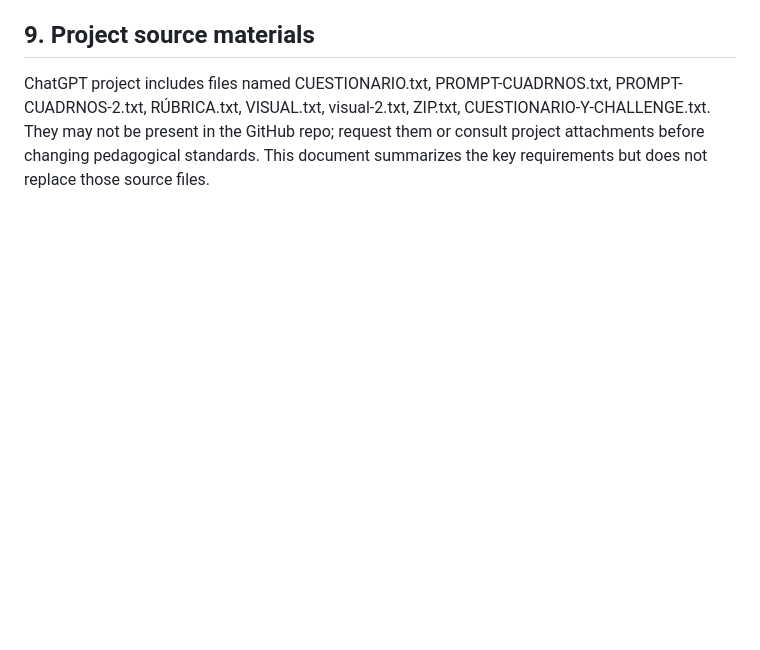
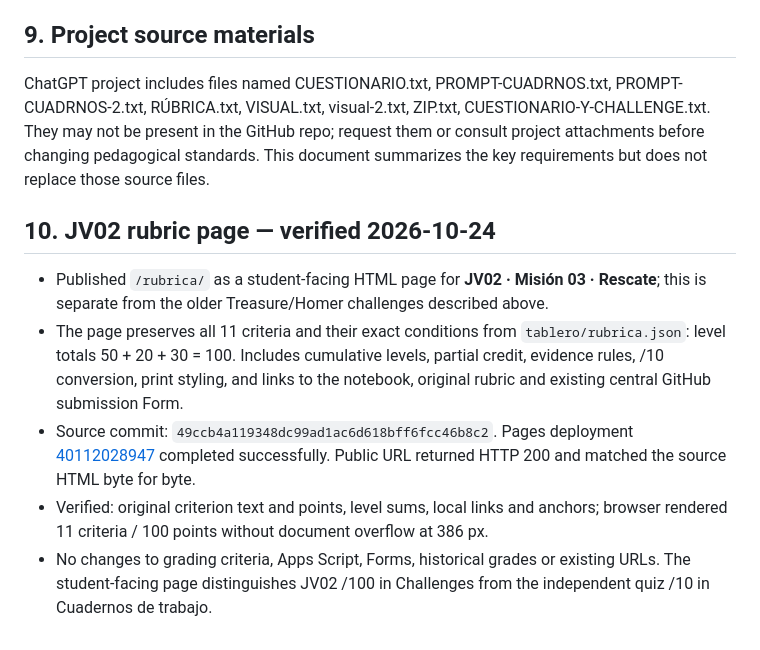
Before and after one commit to albertohdezakkari/java-sv-26-27-00, a Markdown page: docs/HANDOFF_CODEX.md, the part around the change. Drawn GitHub-style; blank space fills up the shorter version.

Commit message:
Documenta la publicación verificada de la rúbrica JV02

```diff
--- a/docs/HANDOFF_CODEX.md
+++ b/docs/HANDOFF_CODEX.md
@@ -76,3 +76,10 @@ Engine originally expects GitHub repositories, not pasted code. Adapt `Main.java
 
 ## 9. Project source materials
 ChatGPT project includes files named CUESTIONARIO.txt, PROMPT-CUADRNOS.txt, PROMPT-CUADRNOS-2.txt, RÚBRICA.txt, VISUAL.txt, visual-2.txt, ZIP.txt, CUESTIONARIO-Y-CHALLENGE.txt. They may not be present in the GitHub repo; request them or consult project attachments before changing pedagogical standards. This document summarizes the key requirements but does not replace those source files.
+
+## 10. JV02 rubric page — verified 2026-10-24
+- Published `/rubrica/` as a student-facing HTML page for **JV02 · Misión 03 · Rescate**; this is separate from the older Treasure/Homer challenges described above.
+- The page preserves all 11 criteria and their exact conditions from `tablero/rubrica.json`: level totals 50 + 20 + 30 = 100. Includes cumulative levels, partial credit, evidence rules, /10 conversion, print styling, and links to the notebook, original rubric and existing central GitHub submission Form.
+- Source commit: `49ccb4a119348dc99ad1ac6d618bff6fcc46b8c2`. Pages deployment [40112028947](https://github.com/albertohdezakkari/java-sv-26-27-00/actions/runs/40112028947) completed successfully. Public URL returned HTTP 200 and matched the source HTML byte for byte.
+- Verified: original criterion text and points, level sums, local links and anchors; browser rendered 11 criteria / 100 points without document overflow at 386 px.
+- No changes to grading criteria, Apps Script, Forms, historical grades or existing URLs. The student-facing page distinguishes JV02 /100 in Challenges from the independent quiz /10 in Cuadernos de trabajo.
```
